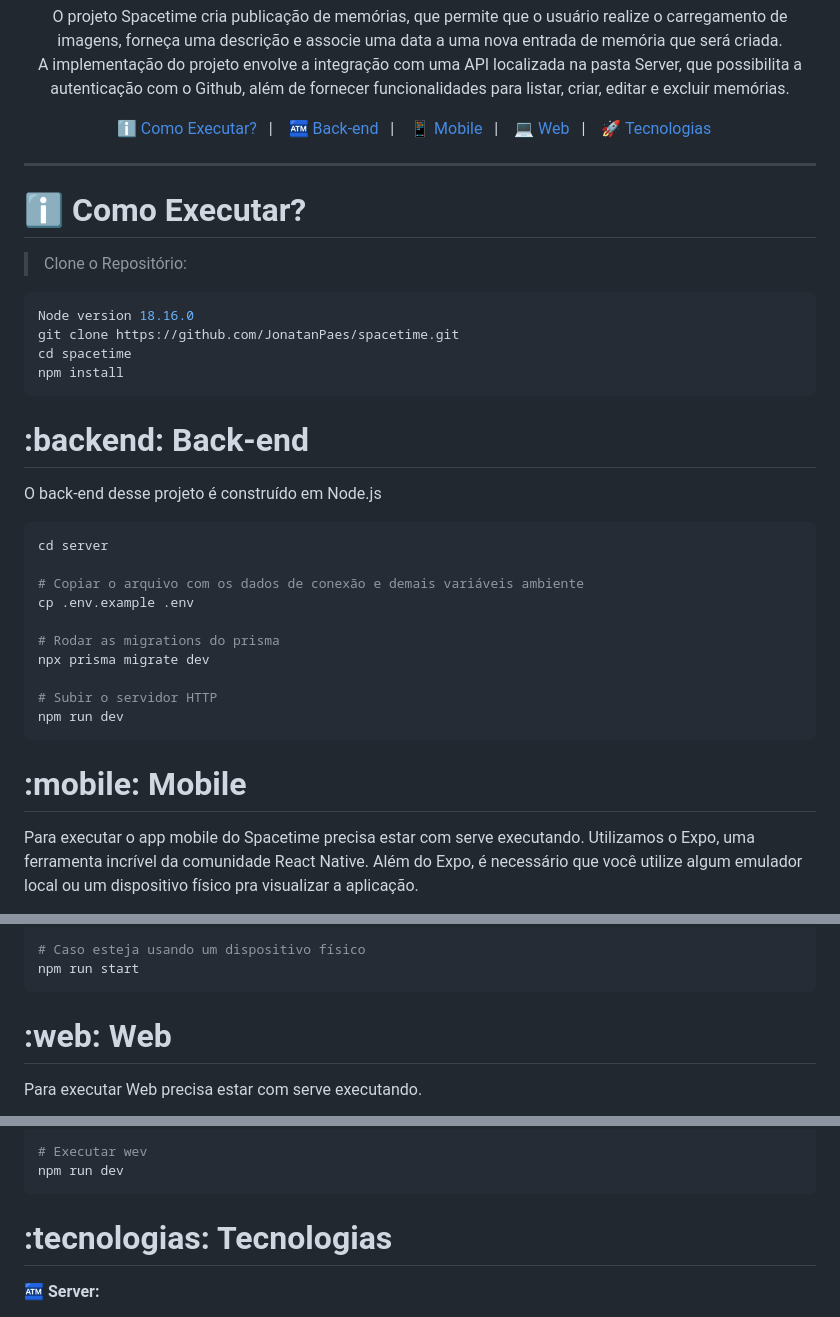
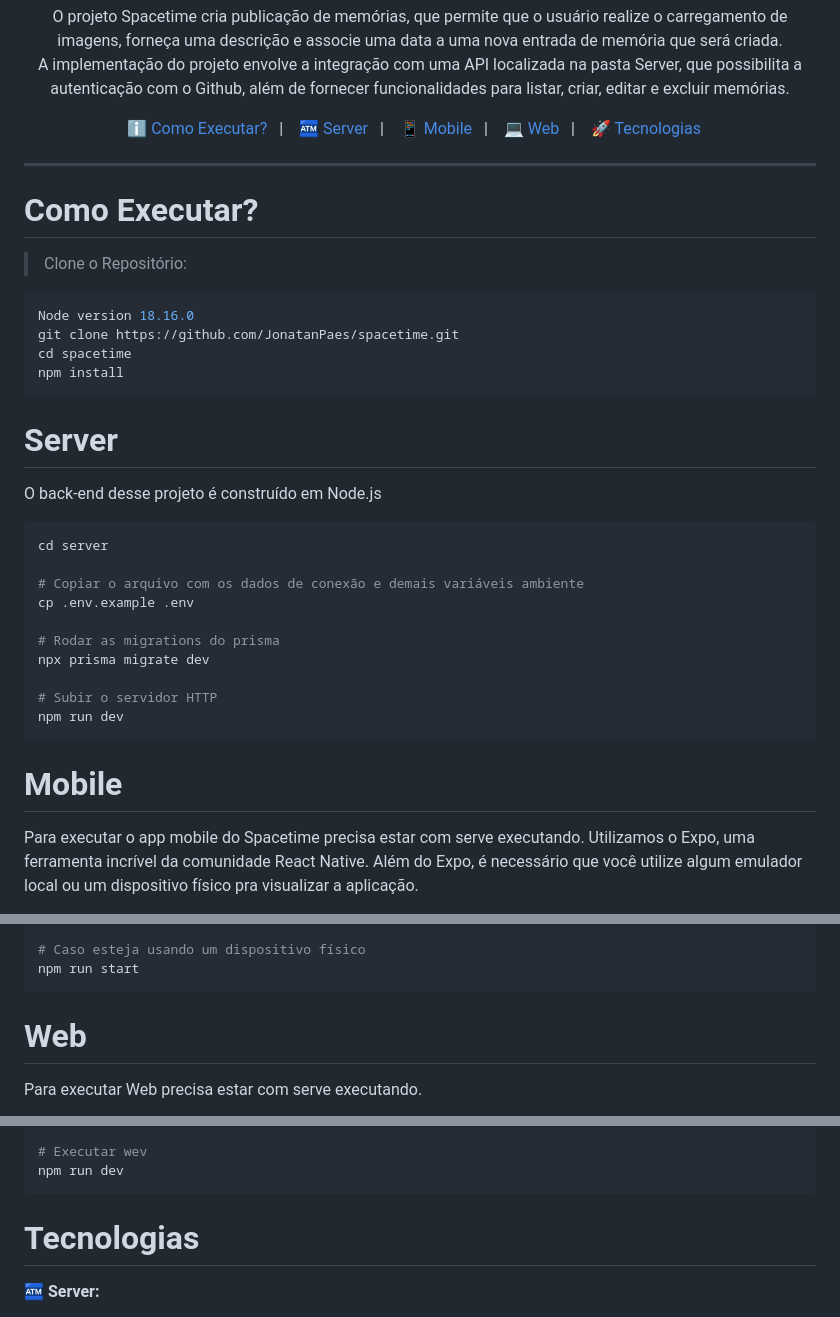
Before and after one commit to JonatanPaes/spacetime, a Markdown page: README.md, 3 parts joined by grey strips. Drawn GitHub-style.

Commit message:
atualizando radme

````diff
--- a/README.md
+++ b/README.md
@@ -8,8 +8,8 @@
 </p>
 
 <p align="center">
-  <a href="#information_source-como-executar">ℹ️ Como Executar?</a>&nbsp;&nbsp;&nbsp;|&nbsp;&nbsp;&nbsp;
-  <a href="#backend">🏧 Back-end</a>&nbsp;&nbsp;&nbsp;|&nbsp;&nbsp;&nbsp;
+  <a href="#como-executar">ℹ️ Como Executar?</a>&nbsp;&nbsp;&nbsp;|&nbsp;&nbsp;&nbsp;
+  <a href="#server">🏧 Server</a>&nbsp;&nbsp;&nbsp;|&nbsp;&nbsp;&nbsp;
   <a href="#mobile">📱 Mobile</a>&nbsp;&nbsp;&nbsp;|&nbsp;&nbsp;&nbsp;
   <a href="#web">💻 Web</a>&nbsp;&nbsp;&nbsp;|&nbsp;&nbsp;&nbsp;
   <a href="#tecnologias">🚀 Tecnologias</a>&nbsp;&nbsp;&nbsp;
@@ -18,7 +18,7 @@
 
 ---
 
-# :information_source: Como Executar?
+# Como Executar?
 
 > Clone o Repositório:
 
@@ -29,7 +29,7 @@ cd spacetime
 npm install
 ```
 
-# :backend: Back-end
+# Server
 O back-end desse projeto é construído em Node.js
 
 ```sh
@@ -46,7 +46,7 @@ npm run dev
 ```
 
 
-# :mobile: Mobile
+# Mobile
 
 Para executar o app mobile do Spacetime precisa estar com serve executando. Utilizamos o Expo, uma ferramenta incrível da comunidade React Native. Além do Expo, é necessário que você utilize algum emulador local ou um dispositivo físico pra visualizar a aplicação.
 
@@ -72,7 +72,7 @@ npm run ios
 npm run start
 ```
 
-# :web: Web
+# Web
 Para executar Web precisa estar com serve executando.
 
 <p align="center">
@@ -92,7 +92,7 @@ No arquivo next.config.js em domains pode ser que tenha que colocar ip local
 npm run dev
 ```
 
-# :tecnologias: Tecnologias
+# Tecnologias
 
 **🏧 Server:**
 
````
